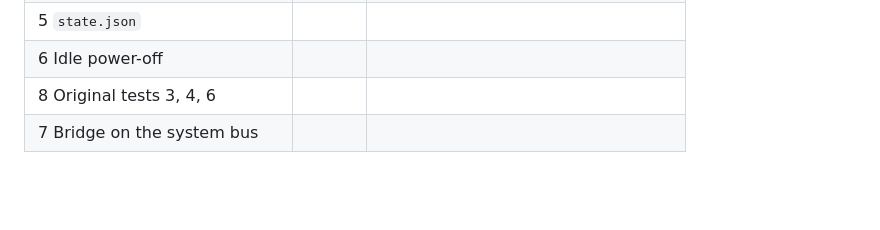
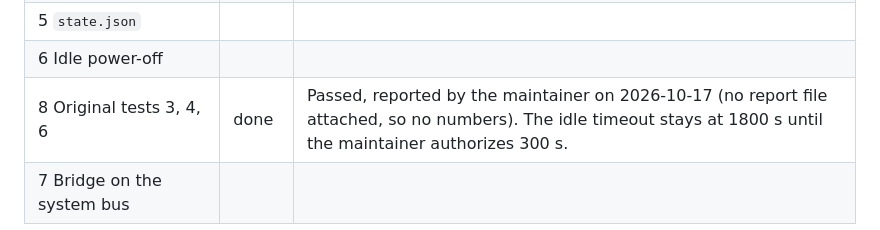
Before and after one commit to joaovitor-dv/universal-joystick-manager, a Markdown page: docs/hardware-checklist.md, the part around the change. GitHub-like rendering; blank space fills up the shorter version.

Commit message:
docs: hardware checklist: original tests 3, 4 and 6 passed
Co-Authored-By: Claude Sonnet 5.5 <noreply@anthropic.com>

```diff
--- a/docs/hardware-checklist.md
+++ b/docs/hardware-checklist.md
@@ -159,5 +159,5 @@ Send the final report **and** the baseline from step 0, plus your notes below. B
 | 4 Joy-Con R HOME LED | | |
 | 5 `state.json` | | |
 | 6 Idle power-off | | |
-| 8 Original tests 3, 4, 6 | | |
+| 8 Original tests 3, 4, 6 | done | Passed, reported by the maintainer on 2026-10-17 (no report file attached, so no numbers). The idle timeout stays at 1800 s until the maintainer authorizes 300 s. |
 | 7 Bridge on the system bus | | |
```
